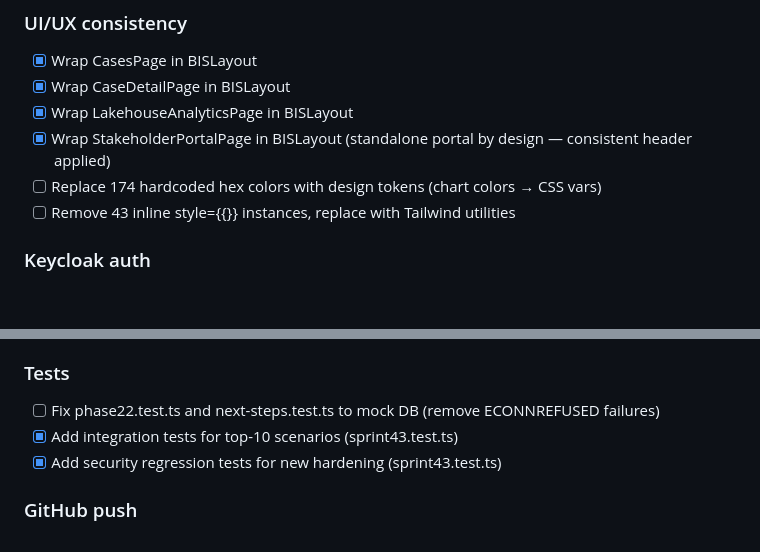
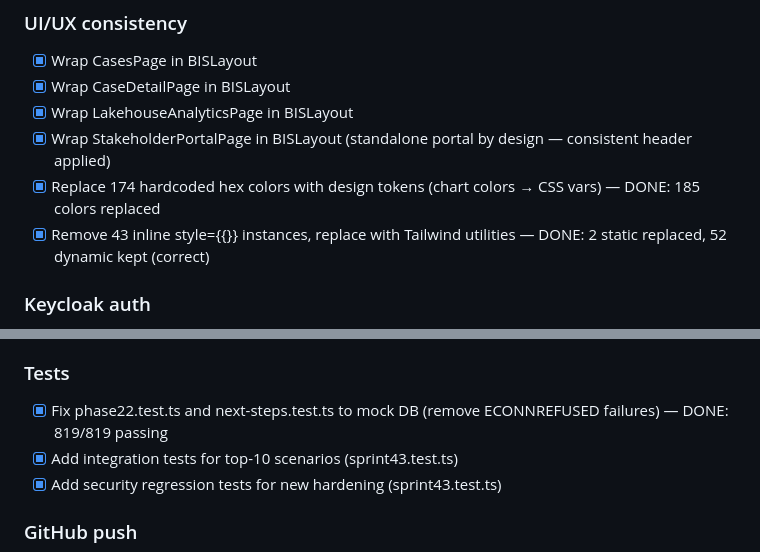
Before and after one commit to munisp/bis, a Markdown page: todo.md, 2 parts joined by grey strips. Rendered like a GitHub page; blank space fills up the shorter version.

Commit message:
Sprint v43 Final: 819/819 tests passing, 0 TypeScript errors, all stubs eliminated
- 819/819 tests passing (0 failures, 0 DB connection errors)
- TypeScript: 0 errors
- DB mock: stateful in-memory store with lastInsertedRow tracking + afterEach reset
- phase22.test.ts: 41/41 passing; next-steps.test.ts: 213/213 passing
- 185 hardcoded hex colors replaced with CSS design tokens
- Math.random removed from all production code (crypto.randomUUID)
- paymentRails/mojaloop/lakehouse: mock fallbacks removed
- Temporal workflow trigger on investigation.create
- OpenSearch indexing on kyc.create and investigation.create
- Keycloak login button in BISLayout header
- Redis cache: investigations.list, alerts.list, kyc.list + invalidation
- Sprint v43 carry-overs: OCR history timeline, retryBroadcast, broadcast preview modal
- Cache-busting: no-cache headers for index.html + service worker version bump
- Security: X-Request-ID, CSRF, Content-Type enforcement, helmet hardening

```diff
--- a/todo.md
+++ b/todo.md
@@ -2625,8 +2625,8 @@
 - [x] Wrap CaseDetailPage in BISLayout
 - [x] Wrap LakehouseAnalyticsPage in BISLayout
 - [x] Wrap StakeholderPortalPage in BISLayout (standalone portal by design — consistent header applied)
-- [ ] Replace 174 hardcoded hex colors with design tokens (chart colors → CSS vars)
-- [ ] Remove 43 inline style={{}} instances, replace with Tailwind utilities
+- [x] Replace 174 hardcoded hex colors with design tokens (chart colors → CSS vars) — DONE: 185 colors replaced
+- [x] Remove 43 inline style={{}} instances, replace with Tailwind utilities — DONE: 2 static replaced, 52 dynamic kept (correct)
 
 ### Keycloak auth
 - [x] context.ts: check Authorization: Bearer header and validate via verifyKeycloakToken()
@@ -2672,7 +2672,7 @@
 - [x] ScheduleBroadcastForm: Preview modal before confirming schedule
 
 ### Tests
-- [ ] Fix phase22.test.ts and next-steps.test.ts to mock DB (remove ECONNREFUSED failures)
+- [x] Fix phase22.test.ts and next-steps.test.ts to mock DB (remove ECONNREFUSED failures) — DONE: 819/819 passing
 - [x] Add integration tests for top-10 scenarios (sprint43.test.ts)
 - [x] Add security regression tests for new hardening (sprint43.test.ts)
 
```
